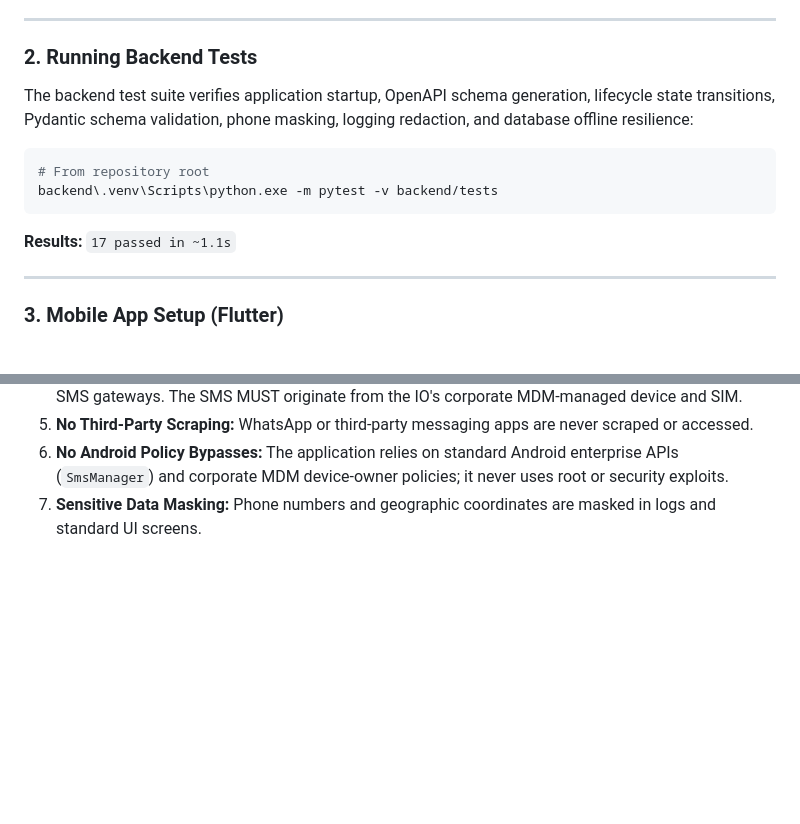
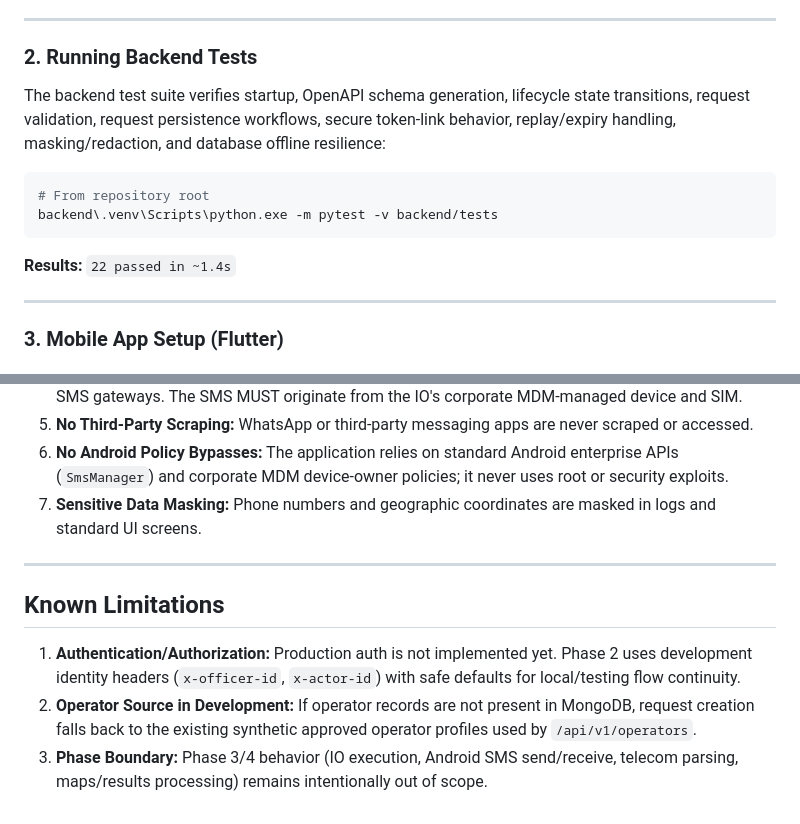
Before and after one commit to whitedevil-cybertech/Automated_SIM_Location, a Markdown page: README.md, 2 parts joined by grey strips. Rendered like a GitHub page; blank space fills up the shorter version.

````diff
--- a/README.md
+++ b/README.md
@@ -162,14 +192,14 @@ uvicorn backend.app.main:app --reload --host 0.0.0.0 --port 8000
 
 ### 2. Running Backend Tests
 
-The backend test suite verifies application startup, OpenAPI schema generation, lifecycle state transitions, Pydantic schema validation, phone masking, logging redaction, and database offline resilience:
+The backend test suite verifies startup, OpenAPI schema generation, lifecycle state transitions, request validation, request persistence workflows, secure token-link behavior, replay/expiry handling, masking/redaction, and database offline resilience:
 
 ```bash
 # From repository root
 backend\.venv\Scripts\python.exe -m pytest -v backend/tests
 ```
 
-**Results:** `17 passed in ~1.1s`
+**Results:** `22 passed in ~1.4s`
 
 ---
 
@@ -200,3 +230,11 @@ The project strictly follows the forensic, legal, and operational rules defined
 5. **No Third-Party Scraping:** WhatsApp or third-party messaging apps are never scraped or accessed.
 6. **No Android Policy Bypasses:** The application relies on standard Android enterprise APIs (`SmsManager`) and corporate MDM device-owner policies; it never uses root or security exploits.
 7. **Sensitive Data Masking:** Phone numbers and geographic coordinates are masked in logs and standard UI screens.
+
+---
+
+## Known Limitations
+
+1. **Authentication/Authorization:** Production auth is not implemented yet. Phase 2 uses development identity headers (`x-officer-id`, `x-actor-id`) with safe defaults for local/testing flow continuity.
+2. **Operator Source in Development:** If operator records are not present in MongoDB, request creation falls back to the existing synthetic approved operator profiles used by `/api/v1/operators`.
+3. **Phase Boundary:** Phase 3/4 behavior (IO execution, Android SMS send/receive, telecom parsing, maps/results processing) remains intentionally out of scope.
````
Also changed, not shown: other parts of README.md (+33 -3 lines), Markdown_Files/Memory/memory2.md (added, +147 -0 lines).
